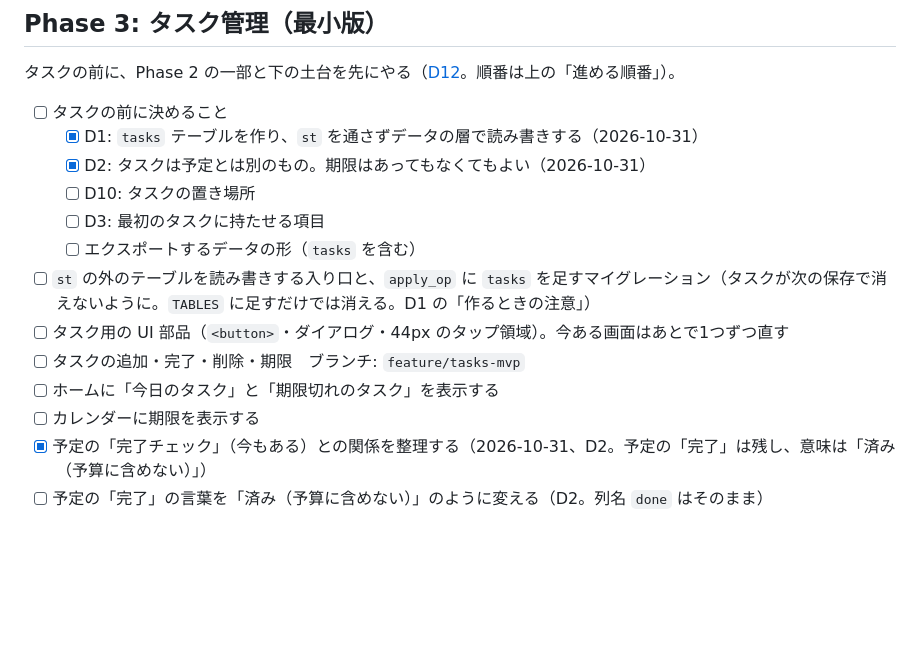
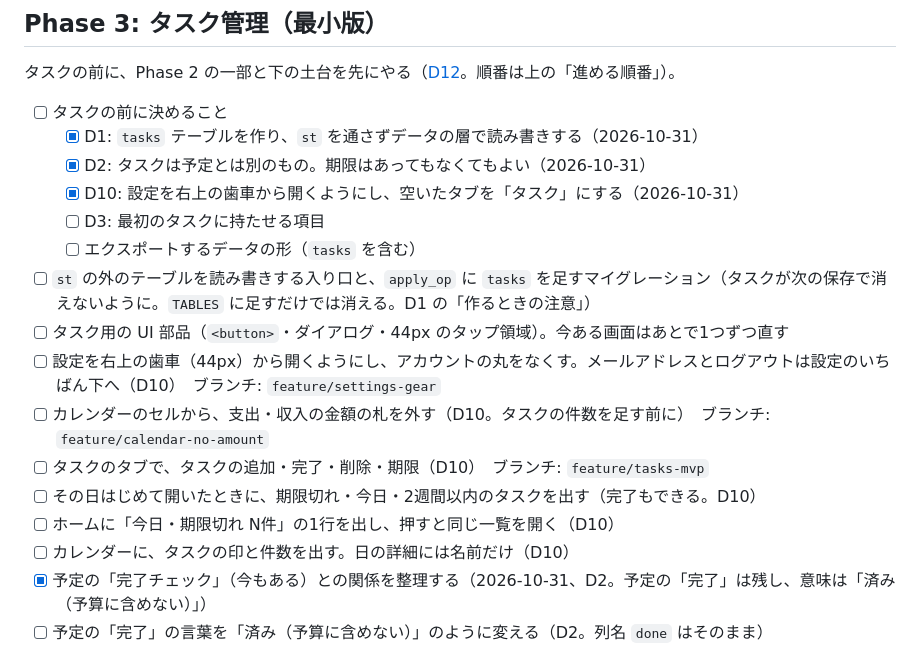
Before and after one commit to Keitaro0510/maney-app, a Markdown page: docs/ROADMAP.md, the part around the change. Rendered like a GitHub page; blank space fills up the shorter version.

```diff
--- a/docs/ROADMAP.md
+++ b/docs/ROADMAP.md
@@ -54,14 +54,17 @@ Phase の番号の順ではなく、次の順で進める。
 - [ ] タスクの前に決めること
   - [x] D1: `tasks` テーブルを作り、`st` を通さずデータの層で読み書きする（2026-10-31）
   - [x] D2: タスクは予定とは別のもの。期限はあってもなくてもよい（2026-10-31）
-  - [ ] D10: タスクの置き場所
+  - [x] D10: 設定を右上の歯車から開くようにし、空いたタブを「タスク」にする（2026-10-31）
   - [ ] D3: 最初のタスクに持たせる項目
   - [ ] エクスポートするデータの形（`tasks` を含む）
 - [ ] `st` の外のテーブルを読み書きする入り口と、`apply_op` に `tasks` を足すマイグレーション（タスクが次の保存で消えないように。`TABLES` に足すだけでは消える。D1 の「作るときの注意」）
 - [ ] タスク用の UI 部品（`<button>`・ダイアログ・44px のタップ領域）。今ある画面はあとで1つずつ直す
-- [ ] タスクの追加・完了・削除・期限　ブランチ: `feature/tasks-mvp`
-- [ ] ホームに「今日のタスク」と「期限切れのタスク」を表示する
-- [ ] カレンダーに期限を表示する
+- [ ] 設定を右上の歯車（44px）から開くようにし、アカウントの丸をなくす。メールアドレスとログアウトは設定のいちばん下へ（D10）　ブランチ: `feature/settings-gear`
+- [ ] カレンダーのセルから、支出・収入の金額の札を外す（D10。タスクの件数を足す前に）　ブランチ: `feature/calendar-no-amount`
+- [ ] タスクのタブで、タスクの追加・完了・削除・期限（D10）　ブランチ: `feature/tasks-mvp`
+- [ ] その日はじめて開いたときに、期限切れ・今日・2週間以内のタスクを出す（完了もできる。D10）
+- [ ] ホームに「今日・期限切れ N件」の1行を出し、押すと同じ一覧を開く（D10）
+- [ ] カレンダーに、タスクの印と件数を出す。日の詳細には名前だけ（D10）
 - [x] 予定の「完了チェック」（今もある）との関係を整理する（2026-10-31、D2。予定の「完了」は残し、意味は「済み（予算に含めない）」）
 - [ ] 予定の「完了」の言葉を「済み（予算に含めない）」のように変える（D2。列名 `done` はそのまま）
 
```
Also changed, not shown: docs/DECISIONS.md (+40 -5 lines).
